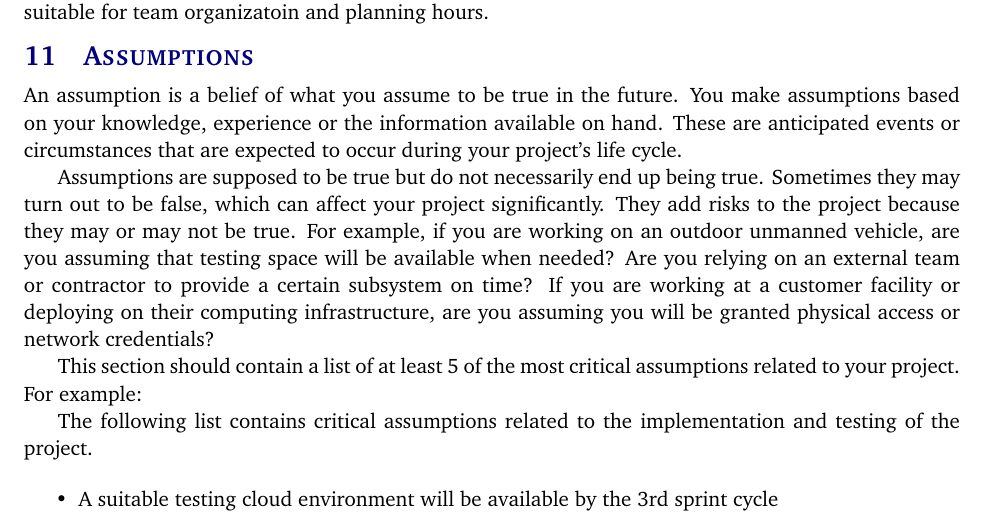
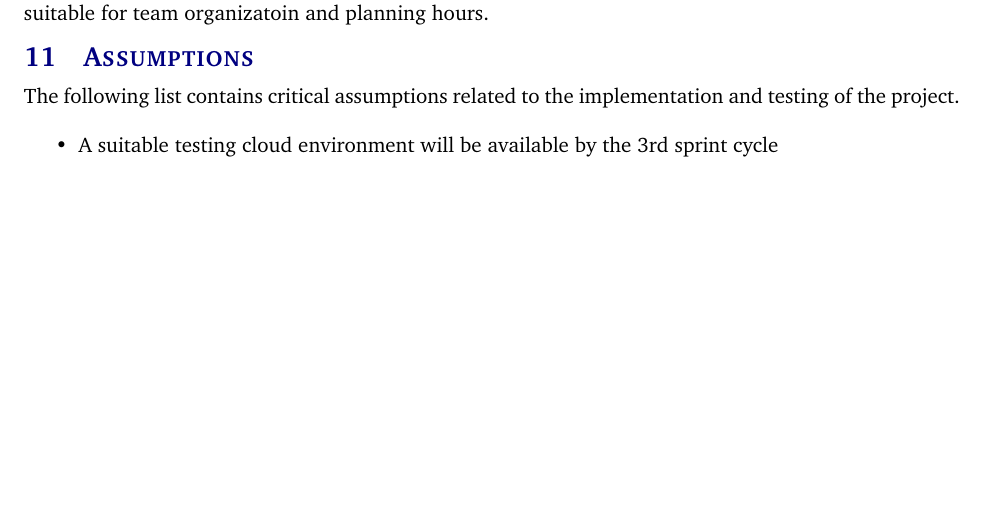
Before and after one commit to ok3tty/PSIEM, a LaTeX document (documentation/project_charter/project_charter.tex, which reads documentation/project_charter/tex/assumptions.tex): part of page 15 of 20 before the commit and part of page 15 of 19 after it, cut so that both start at the same text, the shorter picture padded with empty space. Compiled offline with pdfLaTeX.

Commit message:
Update assumptions.tex

```diff
--- a/documentation/project_charter/tex/assumptions.tex
+++ b/documentation/project_charter/tex/assumptions.tex
@@ -1,9 +1,3 @@
-An assumption is a belief of what you assume to be true in the future. You make assumptions based on your knowledge, experience or the information available on hand. These are anticipated events or circumstances that are expected to occur during your project's life cycle.
-
-Assumptions are supposed to be true but do not necessarily end up being true. Sometimes they may turn out to be false, which can affect your project significantly. They add risks to the project because they may or may not be true. For example, if you are working on an outdoor unmanned vehicle, are you assuming that testing space will be available when needed? Are you relying on an external team or contractor to provide a certain subsystem on time? If you are working at a customer facility or deploying on their computing infrastructure, are you assuming you will be granted physical access or network credentials?
-
-This section should contain a list of at least 5 of the most critical assumptions related to your project. For example:
-
 The following list contains critical assumptions related to the implementation and testing of the project.
 
 \begin{itemize}
```
